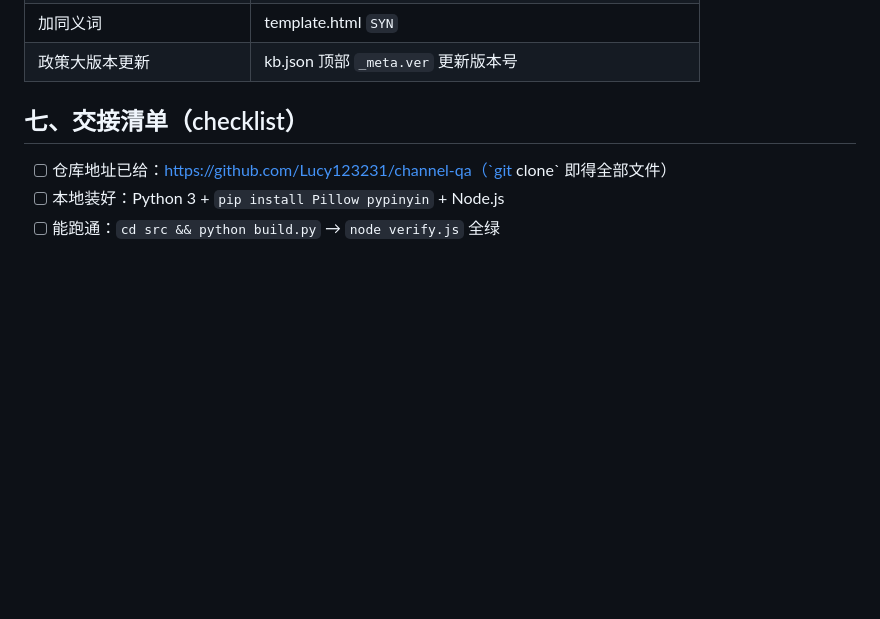
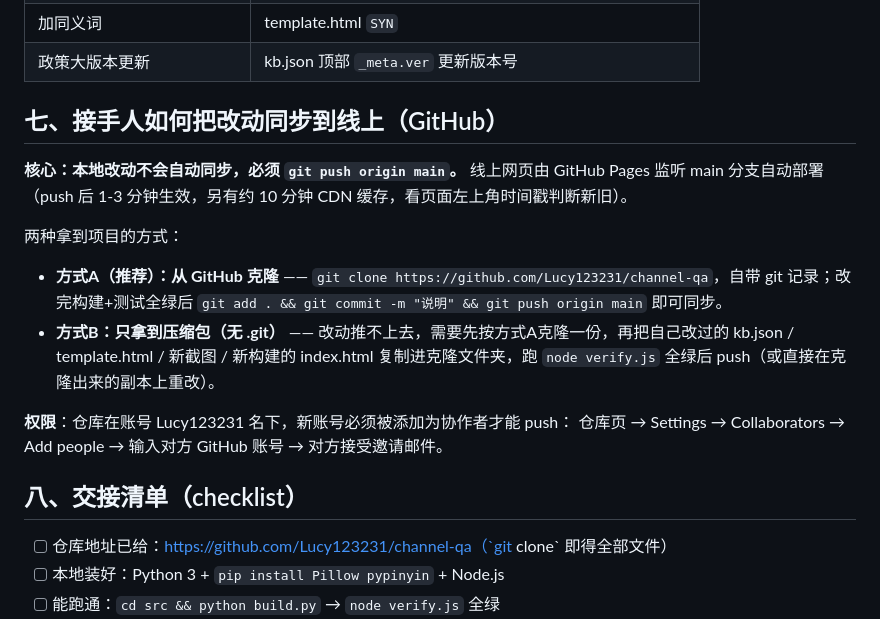
Before and after one commit to Lucy123231/channel-qa, a Markdown page: 交接说明.md, the part around the change. GitHub-like rendering; blank space fills up the shorter version.

Commit message:
交接说明补充：改动如何同步到GitHub（克隆/压缩包两种方式+协作者权限+缓存判断）
Co-Authored-By: Claude <noreply@anthropic.com>

```diff
--- a/交接说明.md
+++ b/交接说明.md
@@ -112,7 +112,19 @@ git add .. && git commit -m "说明文字" && git push origin main
 | 加同义词 | template.html `SYN` |
 | 政策大版本更新 | kb.json 顶部 `_meta.ver` 更新版本号 |
 
-## 七、交接清单（checklist）
+## 七、接手人如何把改动同步到线上（GitHub）
+
+**核心：本地改动不会自动同步，必须 `git push origin main`。** 线上网页由 GitHub Pages 监听 main 分支自动部署（push 后 1-3 分钟生效，另有约 10 分钟 CDN 缓存，看页面左上角时间戳判断新旧）。
+
+两种拿到项目的方式：
+
+- **方式A（推荐）：从 GitHub 克隆** —— `git clone https://github.com/Lucy123231/channel-qa`，自带 git 记录；改完构建+测试全绿后 `git add . && git commit -m "说明" && git push origin main` 即可同步。
+- **方式B：只拿到压缩包（无 .git）** —— 改动推不上去，需要先按方式A克隆一份，再把自己改过的 kb.json / template.html / 新截图 / 新构建的 index.html 复制进克隆文件夹，跑 `node verify.js` 全绿后 push（或直接在克隆出来的副本上重改）。
+
+**权限**：仓库在账号 Lucy123231 名下，新账号必须被添加为协作者才能 push：
+仓库页 → Settings → Collaborators → Add people → 输入对方 GitHub 账号 → 对方接受邀请邮件。
+
+## 八、交接清单（checklist）
 
 - [ ] 仓库地址已给：https://github.com/Lucy123231/channel-qa（`git clone` 即得全部文件）
 - [ ] 本地装好：Python 3 + `pip install Pillow pypinyin` + Node.js
```
